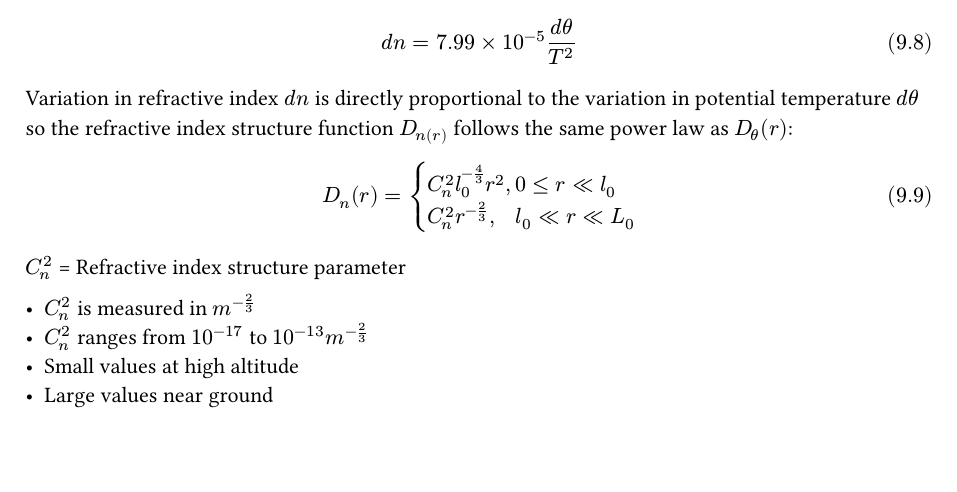
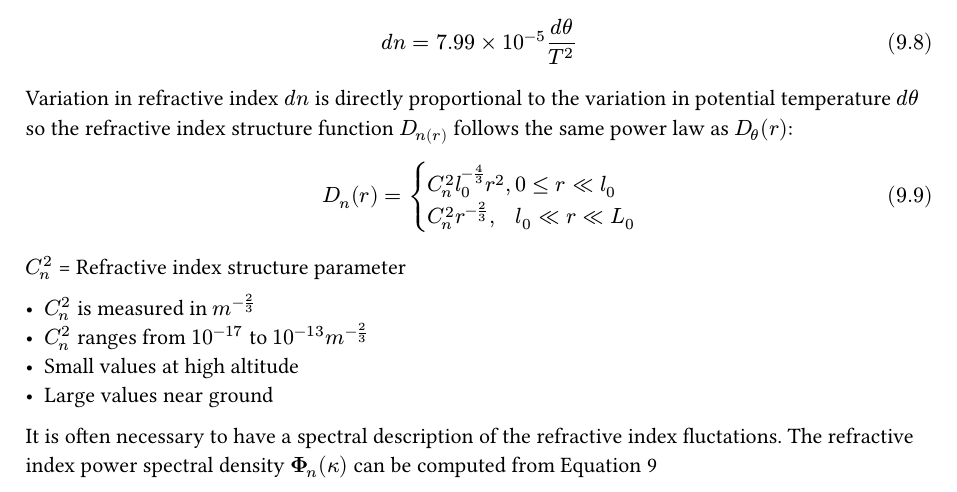
Before and after one commit to Liam-Mai00/Numerical-Simulation-of-Optical-Propagation, a Typst document (notes/kolmogorov.typ): part of page 2 of 2, cut so that both start at the same text, the shorter picture padded with empty space. Compiled offline with Typst 0.15.

Commit message:
extra notes

```diff
--- a/notes/kolmogorov.typ
+++ b/notes/kolmogorov.typ
@@ -74,10 +77,13 @@ Variation in refractive index $d n$ is directly proportional to the variation in
 #math.equation[$D_n (r) = cases(
   C_n^2l_0^(-4/3)r^2 \, & 0<=r<<l_0,
   C_n^2r^(-2/3) \, & l_0<<r<<L_0,
-)$]
+)$]<refidxstrfn>
+
 $C_n^2$ = Refractive index structure parameter
 
 - $C_n^2$ is measured in $m^(-2/3)$
 - $C_n^2$ ranges from $10^(-17)$ to $10^(-13)m^(-2/3)$
 - Small values at high altitude
 - Large values near ground
+
+It is often necessary to have a spectral description of the refractive index fluctations. The refractive index power spectral density $bold(Phi)_n (kappa)$ can be computed from @refidxstrfn
```
Also changed, not shown: notes/kolmogorov.typ (7 more changed lines).
